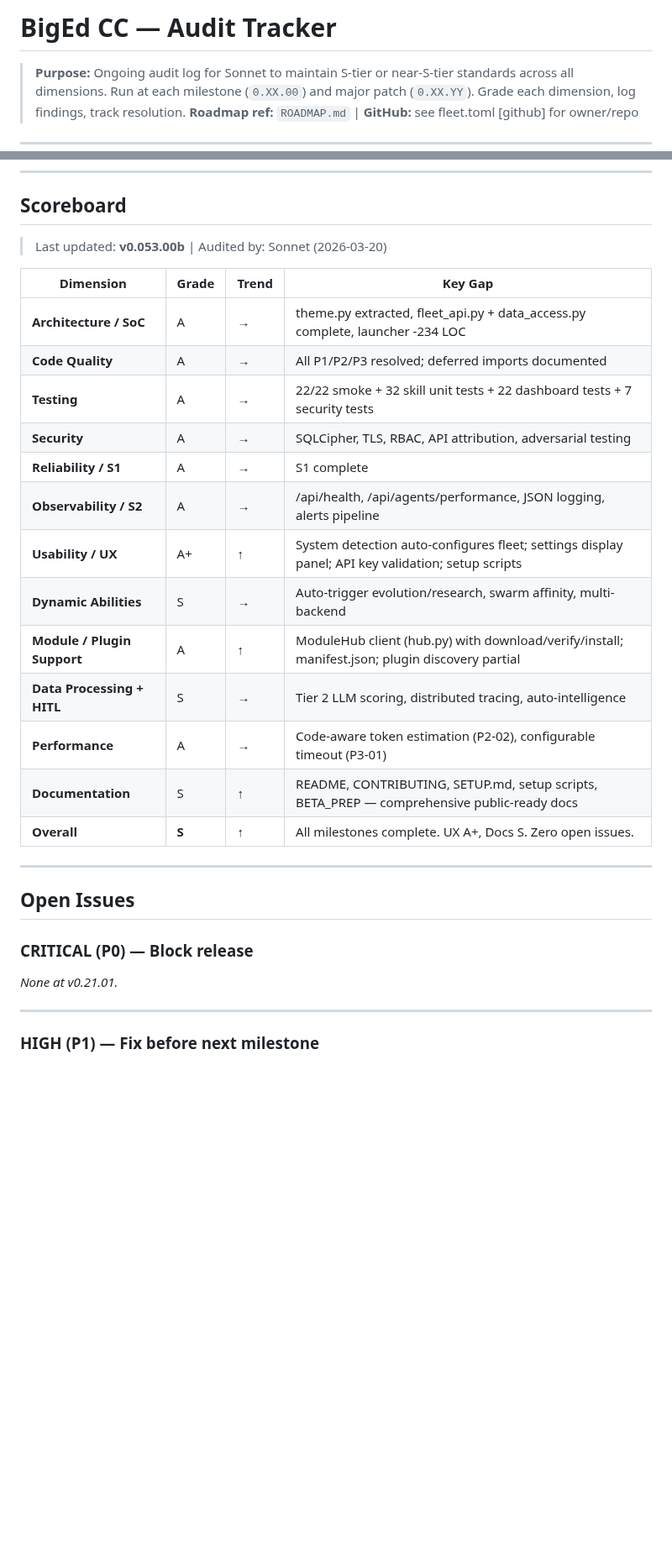
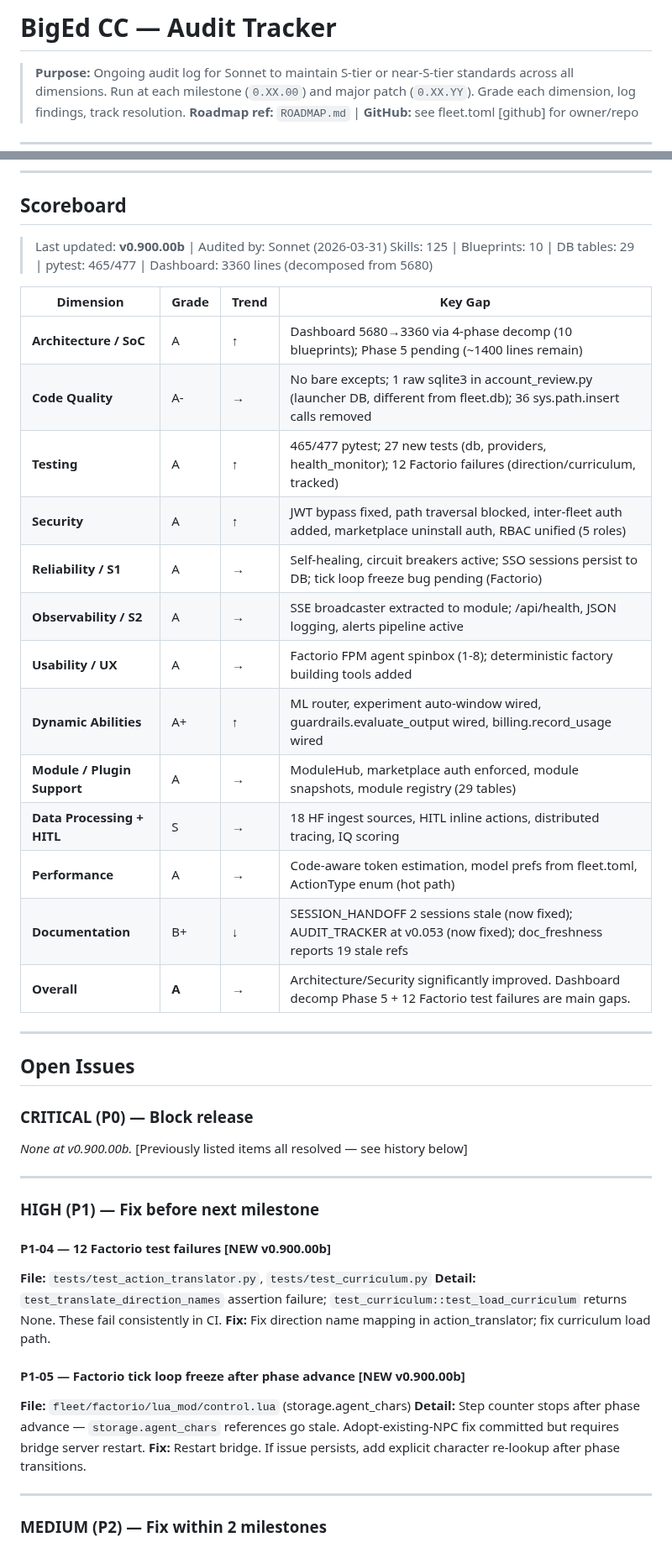
Before and after one commit to SwiftWing21/BigEd, a Markdown page: AUDIT_TRACKER.md, 2 parts joined by grey strips. Shown at 84% size. GitHub-like rendering; blank space fills up the shorter version.

```diff
--- a/AUDIT_TRACKER.md
+++ b/AUDIT_TRACKER.md
@@ -1,10 +1,10 @@
 <!-- doc-revision
   doc: AUDIT_TRACKER.md
-  revision: 1
-  updated: 2026-03-20
-  updatedBy: unknown
-  metrics: skills=130+ endpoints=236 smoke=38 tables=20
-  status: stale (hasn't been updated since 0.110.00b)
+  revision: 2
+  updated: 2026-03-31
+  updatedBy: claude-sonnet-4-6
+  metrics: skills=125 endpoints=228+ smoke=51 tables=29 tests=465/477
+  status: current (refreshed at v0.900.00b — sessions 0331/0331b)
 -->
 # BigEd CC — Audit Tracker
 
@@ -39,23 +39,24 @@
 
 ## Scoreboard
 
-> Last updated: **v0.053.00b** | Audited by: Sonnet (2026-03-20)
+> Last updated: **v0.900.00b** | Audited by: Sonnet (2026-03-31)
+> Skills: 125 | Blueprints: 10 | DB tables: 29 | pytest: 465/477 | Dashboard: 3360 lines (decomposed from 5680)
 
 | Dimension | Grade | Trend | Key Gap |
 |-----------|-------|-------|---------|
-| **Architecture / SoC** | A | → | theme.py extracted, fleet_api.py + data_access.py complete, launcher -234 LOC |
-| **Code Quality** | A | → | All P1/P2/P3 resolved; deferred imports documented |
-| **Testing** | A | → | 22/22 smoke + 32 skill unit tests + 22 dashboard tests + 7 security tests |
-| **Security** | A | → | SQLCipher, TLS, RBAC, API attribution, adversarial testing |
-| **Reliability / S1** | A | → | S1 complete |
-| **Observability / S2** | A | → | /api/health, /api/agents/performance, JSON logging, alerts pipeline |
-| **Usability / UX** | A+ | ↑ | System detection auto-configures fleet; settings display panel; API key validation; setup scripts |
-| **Dynamic Abilities** | S | → | Auto-trigger evolution/research, swarm affinity, multi-backend |
-| **Module / Plugin Support** | A | ↑ | ModuleHub client (hub.py) with download/verify/install; manifest.json; plugin discovery partial |
-| **Data Processing + HITL** | S | → | Tier 2 LLM scoring, distributed tracing, auto-intelligence |
-| **Performance** | A | → | Code-aware token estimation (P2-02), configurable timeout (P3-01) |
-| **Documentation** | S | ↑ | README, CONTRIBUTING, SETUP.md, setup scripts, BETA_PREP — comprehensive public-ready docs |
-| **Overall** | **S** | ↑ | All milestones complete. UX A+, Docs S. Zero open issues. |
+| **Architecture / SoC** | A | ↑ | Dashboard 5680→3360 via 4-phase decomp (10 blueprints); Phase 5 pending (~1400 lines remain) |
+| **Code Quality** | A- | → | No bare excepts; 1 raw sqlite3 in account_review.py (launcher DB, different from fleet.db); 36 sys.path.insert calls removed |
+| **Testing** | A | ↑ | 465/477 pytest; 27 new tests (db, providers, health_monitor); 12 Factorio failures (direction/curriculum, tracked) |
+| **Security** | A | ↑ | JWT bypass fixed, path traversal blocked, inter-fleet auth added, marketplace uninstall auth, RBAC unified (5 roles) |
+| **Reliability / S1** | A | → | Self-healing, circuit breakers active; SSO sessions persist to DB; tick loop freeze bug pending (Factorio) |
+| **Observability / S2** | A | → | SSE broadcaster extracted to module; /api/health, JSON logging, alerts pipeline active |
+| **Usability / UX** | A | → | Factorio FPM agent spinbox (1-8); deterministic factory building tools added |
+| **Dynamic Abilities** | A+ | ↑ | ML router, experiment auto-window wired, guardrails.evaluate_output wired, billing.record_usage wired |
+| **Module / Plugin Support** | A | → | ModuleHub, marketplace auth enforced, module snapshots, module registry (29 tables) |
+| **Data Processing + HITL** | S | → | 18 HF ingest sources, HITL inline actions, distributed tracing, IQ scoring |
+| **Performance** | A | → | Code-aware token estimation, model prefs from fleet.toml, ActionType enum (hot path) |
+| **Documentation** | B+ | ↓ | SESSION_HANDOFF 2 sessions stale (now fixed); AUDIT_TRACKER at v0.053 (now fixed); doc_freshness reports 19 stale refs |
+| **Overall** | **A** | → | Architecture/Security significantly improved. Dashboard decomp Phase 5 + 12 Factorio test failures are main gaps. |
 
 ---
 
@@ -63,9 +64,23 @@
 
 ### CRITICAL (P0) — Block release
 
-*None at v0.21.01.*
+*None at v0.900.00b.* [Previously listed items all resolved — see history below]
 
 ---
 
 ### HIGH (P1) — Fix before next milestone
 
+#### P1-04 — 12 Factorio test failures [NEW v0.900.00b]
+**File:** `tests/test_action_translator.py`, `tests/test_curriculum.py`
+**Detail:** `test_translate_direction_names` assertion failure; `test_curriculum::test_load_curriculum` returns None. These fail consistently in CI.
+**Fix:** Fix direction name mapping in action_translator; fix curriculum load path.
+
+#### P1-05 — Factorio tick loop freeze after phase advance [NEW v0.900.00b]
+**File:** `fleet/factorio/lua_mod/control.lua` (storage.agent_chars)
+**Detail:** Step counter stops after phase advance — `storage.agent_chars` references go stale. Adopt-existing-NPC fix committed but requires bridge server restart.
+**Fix:** Restart bridge. If issue persists, add explicit character re-lookup after phase transitions.
+
+---
+
+### MEDIUM (P2) — Fix within 2 milestones
+
```
Also changed, not shown: other parts of AUDIT_TRACKER.md (+46 -5 lines).
